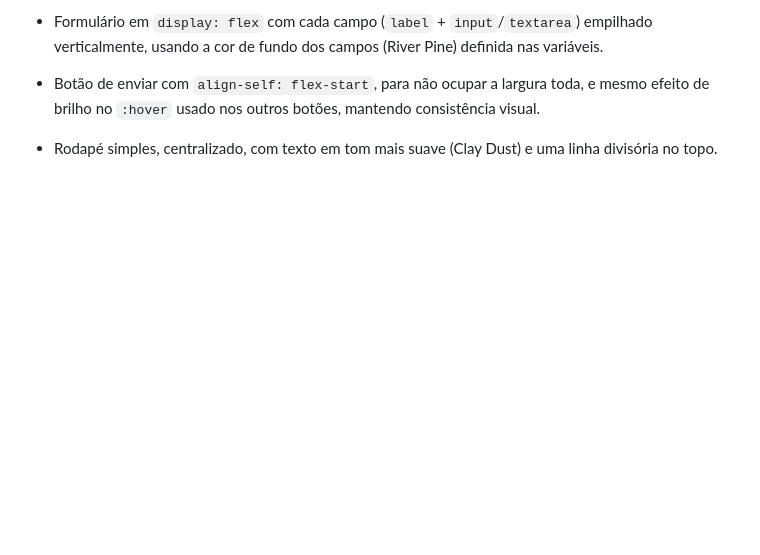
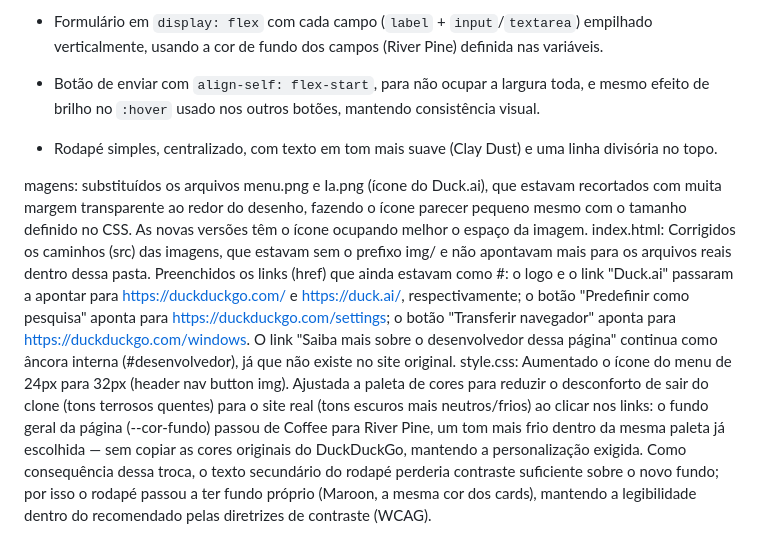
Before and after one commit to EmanuelliPCeresoli/clone-DuckDuckGo, a Markdown page: README.md, the part around the change. Drawn GitHub-style; blank space fills up the shorter version.

Commit message:
Alterações nas imagens, nas cores e nos tamanhos nos cards, alguns erros consertados pelo caminho e finalização do Index e CSS.

```diff
--- a/README.md
+++ b/README.md
@@ -82,3 +82,12 @@ Corrigido também um problema de nome de arquivo: Style.css (maiúsculo) estava
     consistência visual.
   - Rodapé simples, centralizado, com texto em tom mais suave (Clay Dust) e uma
     linha divisória no topo.
+
+  magens: substituídos os arquivos menu.png e Ia.png (ícone do Duck.ai), que estavam recortados com muita margem transparente ao redor do desenho, fazendo o ícone parecer pequeno mesmo com o tamanho definido no CSS. As novas versões têm o ícone ocupando melhor o espaço da imagem.
+  index.html:
+Corrigidos os caminhos (src) das imagens, que estavam sem o prefixo img/ e não apontavam mais para os arquivos reais dentro dessa pasta.
+Preenchidos os links (href) que ainda estavam como #: o logo e o link "Duck.ai" passaram a apontar para https://duckduckgo.com/ e https://duck.ai/, respectivamente; o botão "Predefinir como pesquisa" aponta para https://duckduckgo.com/settings; o botão "Transferir navegador" aponta para https://duckduckgo.com/windows. O link "Saiba mais sobre o desenvolvedor dessa página" continua como âncora interna (#desenvolvedor), já que não existe no site original.
+  style.css:
+Aumentado o ícone do menu de 24px para 32px (header nav button img).
+Ajustada a paleta de cores para reduzir o desconforto de sair do clone (tons terrosos quentes) para o site real (tons escuros mais neutros/frios) ao clicar nos links: o fundo geral da página (--cor-fundo) passou de Coffee para River Pine, um tom mais frio dentro da mesma paleta já escolhida — sem copiar as cores originais do DuckDuckGo, mantendo a personalização exigida.
+Como consequência dessa troca, o texto secundário do rodapé perderia contraste suficiente sobre o novo fundo; por isso o rodapé passou a ter fundo próprio (Maroon, a mesma cor dos cards), mantendo a legibilidade dentro do recomendado pelas diretrizes de contraste (WCAG).
```
